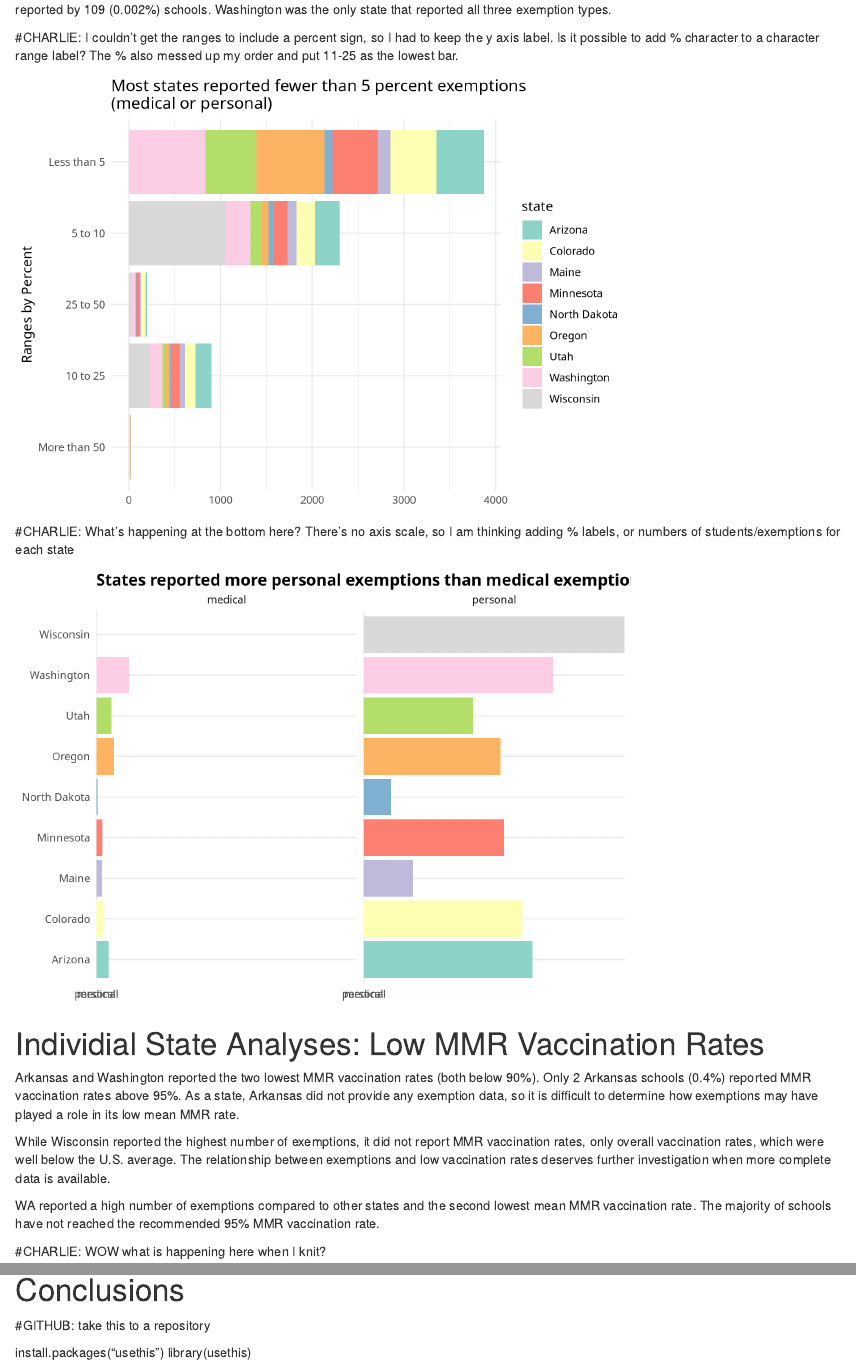
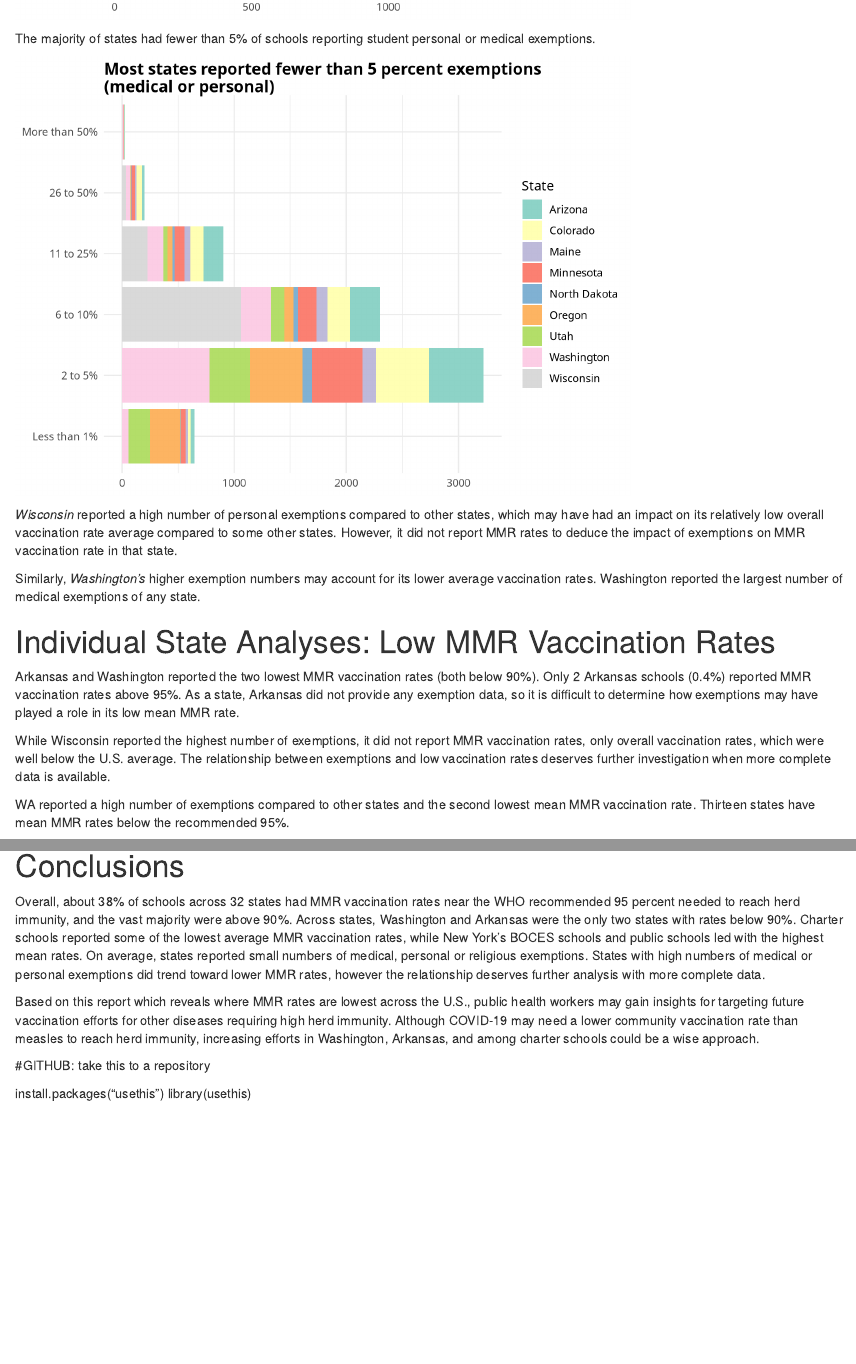
Before and after one commit to oabby1/R-reports, an R Markdown document (Measles Vax Rates in US schools.Rmd): the page in a window 1100 px wide, from 2020 px down before the commit and from 2240 px down after it, and a second part further down, joined at a grey line. Rendered offline with R 4.5, knitr and Pandoc, with nearby package versions; some code elsewhere in the file could not run offline.

Commit message:
I hope this is updated? still working on getting a clean knit (mapping)

````diff
--- a/Measles Vax Rates in US schools.Rmd
+++ b/Measles Vax Rates in US schools.Rmd
@@ -2,15 +2,17 @@
 title: "Who's Getting Vaccinated for Measles in U.S. Schools?"
 author: "*Abby Isaacson*"
 date: "3/22/2021"
-output: html_document
+output:
+  html_document:
+    df_print: kable
+    toc: TRUE
+
 ---
 
 ```{r setup, include=FALSE}
 knitr::opts_chunk$set(echo = FALSE,
                       message = FALSE,
                       warning = FALSE)
-                      #,
-                      #fig.width = 10)
 ```
 
 
@@ -91,4 +88,3 @@ school_types %>%
   theme_ai()
 ```
 
-##Distribution of schools enrollment
@@ -123 +123,0 @@ measles_clean_rates %>%
-       x = "Overall Vaccination Rate",
@@ -163,9 +167,8 @@ mean_mmr_by_state_type <- measles_clean_rates %>%
 #%>%
   #round(mean_mmr_rate, digits = 1)
 ```
-##Mean MMR Vaccination Rates, by state
 
-#CHARLIE: 1. when I calculated my mean_mmr_rate_US value (pulled, above), it rounded to 95. Is your 94 mean calculation within, below, perhaps not rounded? What is the $ accomplishing below? Aiming for the most accurate rate, and consistency throughout the report. 2. Is there an easy way to add % to the x axis, or do I need to go back to the dataframe and mutate a percent display variable? Or I could just unhide the x axis label. What is your recommendation?
+
 
 ```{r}
 ggplot(data = mean_mmr_state,
@@ -276,47 +281,71 @@ ggplot(data = mean_mmr_by_type_1,
 
 The most common type of exemption reported by schools was personal (6,312), followed by medical (1,003). Religious exemptions were only reported by 109 (0.002%) schools. Washington was the only state that reported all three exemption types.
 
-#CHARLIE: I couldn't get the ranges to include a percent sign, so I had to keep the y axis label. Is it possible to add % character to a character range label? The % also messed up my order and put 11-25 as the lowest bar.
+```{r}
+#ggplot(data = measles_exemptions,
+ #      mapping = aes(x = state,
+  #                   y = exemption_type,
+   #                  fill = state)) +
+  #geom_col(show.legend = FALSE) +
+  #facet_wrap(~exemption_type) +
+  #coord_flip() +
+  #scale_fill_brewer(palette = "Set3") +
+  #labs(title = "States reported more personal exemptions than medical exemptions",
+  #     x = "Type of Exemption",
+   #    y = "State") +
+  #theme_ai()
+
+measles_exemptions %>%
+  count(state, exemption_type) %>%
+  ggplot(aes(n, state, fill = exemption_type)) +
+  geom_col() +
+  labs(fill = "Exemption Type") +
+  #scale_fill_brewer(palette = "Set3") +
+  labs(title = "States reported more personal exemptions than medical",
+       x = "Type of Exemption",
+       y = "State") +
+  theme_ai()
+
+```
+The majority of states had fewer than 5% of schools reporting student personal or medical exemptions.
+
 ```{r}
 measles_exemptions %>%
   count(state, exempt_ranges) %>%
   drop_na(exempt_ranges) %>%
   mutate(exempt_ranges = fct_relevel(exempt_ranges, c("Less than 1", "2 to 5", "6 to 10", "11 to 25", "26 to 50", "More than 50"))) %>%
+  mutate(exempt_ranges = fct_recode(exempt_ranges,
+                                    "Less than 1%" = "Less than 1",
+                                    "2 to 5%" = "2 to 5",
+                                    "6 to 10%" = "6 to 10",
+                                    "11 to 25%" = "11 to 25",
+                                    "26 to 50%" = "26 to 50",
+                                    "More than 50%" = "More than 50")) %>%
   ggplot(aes(x = n,
          y = exempt_ranges,
          fill = state)) +
   geom_col(show.legend = TRUE) +
   scale_fill_brewer(palette = "Set3") +
+  labs(fill = "State") +
   labs(title = "Most states reported fewer than 5 percent exemptions\n(medical or personal)",
        x = "Number of Schools",
        y = "Ranges by Percent") +
-  theme_minimal(base_family = "Calibri") +
-  theme(axis.title.x = element_blank())
-```
-#CHARLIE:  What's happening at the bottom here? There's no axis scale, so I am thinking adding % labels, or numbers of students/exemptions for each state
-```{r}
-ggplot(data = measles_exemptions,
-       mapping = aes(x = state,
-                     y = exemption_type,
-                     fill = state)) +
-  geom_col(show.legend = FALSE) +
-  facet_wrap(~exemption_type) +
-  coord_flip() +
-  scale_fill_brewer(palette = "Set3") +
-  labs(title = "States reported more personal exemptions than medical exemptions",
-       x = "Type of Exemption",
-       y = "State") +
   theme_ai()
+
 ```
 
+*Wisconsin* reported a high number of personal exemptions compared to other states, which may have had an impact on its relatively low overall vaccination rate average compared to some other states. However, it did not report MMR rates to deduce the impact of exemptions on MMR vaccination rate in that state.
+
+Similarly, *Washington's* higher exemption numbers may account for its lower average vaccination rates. Washington reported the largest number of medical exemptions of any state.
 
 
-# Individial State Analyses: Low MMR Vaccination Rates
+# Individual State Analyses: Low MMR Vaccination Rates
 
 Arkansas and Washington reported the two lowest MMR vaccination rates (both below 90%). Only 2 Arkansas schools (0.4%) reported MMR vaccination rates above 95%.  As a state, Arkansas did not provide any exemption data, so it is difficult to determine how exemptions may have played a role in its low mean MMR rate.
 
 While Wisconsin reported the highest number of exemptions, it did not report MMR vaccination rates, only overall vaccination rates, which were well below the U.S. average. The relationship between exemptions and low vaccination rates deserves further investigation when more complete data is available.
 
-WA reported a high number of exemptions compared to other states and the second lowest mean MMR vaccination rate. The majority of schools have not reached the recommended 95% MMR vaccination rate.
+WA reported a high number of exemptions compared to other states and the second lowest mean MMR vaccination rate. Thirteen states have mean MMR rates below the recommended 95%.
 
-#CHARLIE: WOW what is happening here when I knit?
+
+```{r}
@@ -322,0 +357 @@ WA reported a high number of exemptions compared to other states and the second
+  arrange(mean_mmr_rate) %>%
@@ -323,8 +362,12 @@ WA reported a high number of exemptions compared to other states and the second
+    mean_mmr_rate = "Mean MMR Rate")
+```
+
 
 
 ```{r}
 clean_schools_mapping <- measles_clean_rates %>%
   drop_na(lat,lng) %>%
+  distinct() %>%
   mutate(lat_from_lng = lng,
          long_from_lat = lat) %>%
   st_as_sf(coords = c("lat_from_lng", "long_from_lat"), crs = 4326)
@@ -361,3 +410,6 @@ ggplot() +
+Overall, about 38% of schools across 32 states had MMR vaccination rates near the WHO recommended 95 percent needed to reach herd immunity, and the vast majority were above 90%. Across states, Washington and Arkansas were the only two states with rates below 90%.  Charter schools reported some of the lowest average MMR vaccination rates, while New York's BOCES schools and public schools led with the highest mean rates. On average, states reported small numbers of medical, personal or religious exemptions. States with high numbers of medical or personal exemptions did trend toward lower MMR rates, however the relationship deserves further analysis with more complete data.
+
+Based on this report which reveals where MMR rates are lowest across the U.S., public health workers may gain insights for targeting future vaccination efforts for other diseases requiring high herd immunity. Although COVID-19 may need a lower community vaccination rate than measles to reach herd immunity, increasing efforts in Washington, Arkansas, and among charter schools could be a wise approach.
 
 
 
--- a/Measles_playground.R
+++ b/Measles_playground.R
@@ -22,14 +26,28 @@ View(measles)
 
 #Take out negative rates, replace with NA
 measles_clean_rates <- measles %>%
+  select(state, name, type, enroll, mmr, overall, lng, lat) %>%
+  mutate(overall = ifelse(overall < 0, NA, overall)) %>%
+  mutate(mmr = ifelse(mmr < 0, NA, mmr)) %>%
+  distinct()
+
+#CHARLIE here is the new dataframe to use for rejoining lat/lng later (43,233 rows);
+#I took out negative mmr rates and replace w NA, took out lat/lng, removed duplicates
+measles_clean_rates_2 <- measles %>%
   select(state, name, type, enroll, mmr, overall) %>%
   mutate(overall = ifelse(overall < 0, NA, overall)) %>%
   mutate(mmr = ifelse(mmr < 0, NA, mmr)) %>%
   distinct()
 
+#CHARLIE HELP here: how to add lat/long back in to just these 43,233 rows? below gives me 64426. Then I'll rename as measles_clean_rates so it updates all my other analyses.
+measles_clean_rates_2 %>%
+  left_join(clean_schools_mapping)
+
+
+______
+
 #Not going to analyze by year: 484+1515(WI only) schools reported for 2018-19, 567 schools reported for 2017-18, 1567 null (NA).
 #The index ID assigned is not unique. Ignoring. Not interested by school.
-
 
 #there are 109 religious exemptions, but as character (TRUE) in the dataset, not numeric. cannot be summarized with other exemptions!!
 measles %>%
@@ -56,4 +74,8 @@ measles_exemptions <- measles %>%
      exemption_type == "xmed" ~ "medical",
      TRUE ~ exemption_type)) %>%
   mutate(exempt_ranges = case_when(
-    percent < 5 ~ "Less than 5",
+    percent < 1 ~ "Less than 1",
+    percent < 5 ~ "2 to 5",
+    percent < 10 ~ "6 to 10",
+    percent < 25 ~ "11 to 25",
+    percent < 50 ~ "26 to 50",
@@ -150,24 +169,42 @@ mean_overall_by_type <- measles_clean_rates %>%
 mean_mmr_by_type %>%
   left_join(mean_overall_by_type)
 
+#plot mean US rate vline and label: USE IN RMD
+ggplot(data = mean_mmr_state,
+       mapping = aes(x = mean_mmr_rate, y = state))+
+  geom_bar(stat = "identity") +
+  geom_vline(xintercept = mean(mean_mmr_state$mean_mmr_rate),
+             linetype = "dashed") +
+  annotate("text",
+           x = mean(mean_mmr_state$mean_mmr_rate) + 5,
+           y = nrow(mean_mmr_state) / 2,
+           colour = "black",
+           label = paste0("Mean Rate (", round(mean(mean_mmr_state$mean_mmr_rate)), ")"),
+           angle = 90)
+
+
 # Exemptions --------------------------------------------------------------
 
 
-#plot exemption ranges
+#plot exemption ranges: *USE IN RMD*
 measles_exemptions %>%
   count(state, exempt_ranges) %>%
   drop_na(exempt_ranges) %>%
+  mutate(exempt_ranges = fct_relevel(exempt_ranges, c("Less than 1", "2 to 5", "6 to 10", "11 to 25", "26 to 50", "More than 50"))) %>%
   ggplot(aes(x = n,
          y = exempt_ranges,
          fill = state)) +
   geom_col(show.legend = TRUE) +
   scale_fill_brewer(palette = "Set3") +
   labs(title = "Percent of Personal or Medical Vaccine Exemptions, by State",
-       x = "Number",
+       x = "Number of Schools",
        y = "Ranges by Percent") +
-  theme_classic()
+  theme_ai()
 
-#Percent of All Schools with personal Exemptions = 6312, medical 1003 (rel 109)
+
+#REORDER Y scale
+
+# All Schools with personal Exemptions = 6312, medical 1003 (rel 109, or 0.23%)
 
 measles_exemptions %>%
   count(exemption_type == "personal")
@@ -193,3 +230,13 @@ measles_exemptions %>%
 
 #Exemptions by State
 
+measles_exemptions %>%
+  group_by(state) %>%
+  count(state, exemption_type)
+
+#plot personal exemptions
+
+ggplot(data = measles_exemptions,
+       mapping = aes(x = state,
+                     y = exemption_type,
+                     fill = state)) +
@@ -196,12 +253,41 @@ measles_exemptions %>%
+mean_mmr_state %>%
+  arrange(mean_mmr_rate)
+
+# Look at rates in WA (no enrollment data)
+
+WA_clean_rates <- measles %>%
+  filter(state == "Washington") %>%
+  select(state, name, county, type, mmr, overall) %>%
+  mutate(mmr = ifelse(overall < 0, NA, overall)) %>%
+  mutate(mmr = ifelse(mmr < 0, NA, mmr)) %>%
+  distinct()
+
+#mmr rate by county
 
 
 
-
-#State analyses
-# Arrange state MMR rates from low to high
+WA_exempt <- measles_exemptions %>%
+  filter(state == "Washington")
 
 
-# visualizations extra ----------------------------------------------------
+# Rates in AR: Lowest MMR average. Arkansas isn't in the exemptions dataframe? No exemptions or overall rates.
+AR_clean_rates <- measles %>%
+  filter(state == "Arkansas") %>%
+  select(state, name, county, type, enroll, mmr) %>%
+  mutate(mmr = ifelse(mmr < 0, NA, mmr)) %>%
+  distinct()
+
+#histogram mmr rates
+AR_clean_rates %>%
+  ggplot(aes(x = mmr)) +
+  geom_histogram(bins = 100)
+
+AR_clean_rates %>%
+  ggplot(aes(x = enroll)) +
+  geom_histogram(bins = 100)
+
+
+# Visualizations extra ----------------------------------------------------
 
 ##Scatterplot of vax rate and enroll. Need to make new dataframe with exempt if wanted.
 
@@ -247,10 +333,14 @@ ggplot(data = mean_mmr_by_type_1,
   labs(title = "Average MMR Vaccination Rates by School Type",
        x = "School Type",
        y = "Average MMR Rate") +
-  theme_classic()
+  theme_ai()
 
 
-# States with Vaccination Rates below 90%
-#Arkansas isn't in the exemptions dataframe? Low rates and no exemptions?
+# Mapping clean schools
 
-# Washington
+counties_sf <- counties()
+
+clean_schools_mapping <- measles_clean_rates %>%
+  drop_na(lat,lng) %>%
+  mutate(lat_from_lng = lng,
+         long_from_lat = lat) %>%
@@ -256,0 +354 @@ ggplot(data = mean_mmr_by_type_1,
+         longitude = lat) %>%
@@ -256,0 +358,8 @@ ggplot(data = mean_mmr_by_type_1,
+  geom_sf()
+
+# Mapping schools with MMR rates < 95%
+
+clean_schools_mapping %>%
+  filter(mmr < 95) %>%
+  rename(latitude = lng,
+         longitude = lat) %>%
@@ -256,0 +369,15 @@ ggplot(data = mean_mmr_by_type_1,
+  geom_sf()
+
+# Map WA state schools < 95% MMR
+
+washington_sf <- states() %>%
+  filter(NAME == "Washington")
+
+wa_counties_sf <- counties_sf %>%
+  filter(STATEFP == 53)
+
+wa_schools <- clean_schools_mapping %>%
+  filter(mmr < 95) %>%
+  filter(state == "Washington") %>%
+  rename(latitude = lng,
+         longitude = lat) %>%
@@ -256,0 +389,14 @@ ggplot(data = mean_mmr_by_type_1,
+  geom_sf(data = wa_schools) +
+  geom_sf(data = washington_sf, alpha = 0) +
+  labs(title = "60% of WA schools had MMR vaccination rates below 95 percent",
+       x = "long",
+       y = "lat") +
+  theme_minimal() +
+  theme(axis.title = element_blank())
+
+wa_schools <- clean_schools_mapping %>%
+  filter(mmr < 95) %>%
+  filter(state == "Washington") %>%
+  distinct() %>%
+  rename(latitude = lng,
+         longitude = lat) %>%
@@ -256,0 +406,6 @@ ggplot(data = mean_mmr_by_type_1,
+  geom_sf(data = wa_schools) +
+  geom_sf(data = wa_counties_sf, alpha = 0) +
+  labs(title = "60% of WA schools had MMR vaccination rates below 95 percent",
+       family = "Calibri",
+       x = "long",
+       y = "lat") +
@@ -257,2 +417,21 @@ ggplot(data = mean_mmr_by_type_1,
+  geom_sf(data = wa_schools) +
+  geom_sf(data = wa_counties_sf, alpha = 0) +
+  labs(title = "60% of WA schools had MMR vaccination rates below 95 percent",
+       x = "long",
+       y = "lat") +
+  theme_ai()
+
+
 measles_clean_rates %>%
-  filter(state == "Washington")
+  filter(state == "Washington") %>%
+  filter(mmr < 95)
+
+1332/2203
+
+
+#Map AR few schools (7%) reported > 95% MMR
+ar_schools_yay <- clean_schools_mapping %>%
+  filter(mmr > 95) %>%
+  filter(state == "Arkansas") %>%
+  rename(latitude = lng,
+         longitude = lat) %>%
@@ -261,0 +444,13 @@ measles_clean_rates %>%
+  geom_sf(data = ar_schools_yay) +
+  geom_sf(data = arkansas_sf, alpha = 0) +
+  labs(title = "Only 2 Arkansas schools had MMR vaccination rates ABOVE 95 percent",
+       x = "long",
+       y = "lat") +
+  theme_ai()
+
+#AR schools below 95
+ar_schools_nay <- clean_schools_mapping %>%
+  filter(mmr < 95) %>%
+  filter(state == "Arkansas") %>%
+  rename(latitude = lng,
+         longitude = lat) %>%
@@ -262,3 +461,20 @@ measles_clean_rates %>%
+  geom_sf(data = ar_schools_nay) +
+  geom_sf(data = arkansas_sf, alpha = 0) +
+  labs(title = "99.6% of Arkansas schools had MMR vaccination rates below 95 percent",
+       x = "long",
+       y = "lat") +
+  theme_minimal() +
+  theme(axis.title = element_blank())
+
+arkansas_sf <- states() %>%
+  filter(NAME == "Arkansas")
+
+measles_clean_rates %>%
+  filter(state == "Arkansas") %>%
+  filter(mmr < 95)
+
+555/557
+2/557
 # Code for saving plots? --------------------------------------------------
 
 #install.packages("devtools")
@@ -270 +483,4 @@ ggsave(filename = "plots/avg-mmr-by-type.png",
-       units = "in")
+#ggsave(filename = "plots/avg-mmr-by-type.png",
+ #      height = 5,
+  #     width = 8,
+   #    units = "in")
````
Also changed, not shown: Measles-Vax-Rates-in-US-schools_files/figure-html/unnamed-chunk-13-1.png (added), Measles-Vax-Rates-in-US-schools_files/figure-html/unnamed-chunk-14-1.png (added), Measles-Vax-Rates-in-US-schools_files/figure-html/unnamed-chunk-15-1.png (added), Measles-Vax-Rates-in-US-schools_files/figure-html/unnamed-chunk-16-1.png (added), Measles-Vax-Rates-in-US-schools_files/figure-html/unnamed-chunk-19-1.png (added), Measles-Vax-Rates-in-US-schools_files/figure-html/unnamed-chunk-20-1.png (added), Measles-Vax-Rates-in-US-schools_files/figure-html/unnamed-chunk-21-1.png (added), Measles-Vax-Rates-in-US-schools_files/figure-html/unnamed-chunk-22-1.png (added), Measles-Vax-Rates-in-US-schools_files/figure-html/unnamed-chunk-23-1.png (added), Measles-Vax-Rates-in-US-schools_files/figure-html/unnamed-chunk-24-1.png (added), Measles-Vax-Rates-in-US-schools_files/figure-html/unnamed-chunk-5-1.png (added), Measles-Vax-Rates-in-US-schools_files/figure-html/unnamed-chunk-6-1.png (added), Measles-Vax-Rates-in-US-schools_files/figure-html/unnamed-chunk-7-1.png (added), Measles-Vax-Rates-in-US-schools_files/figure-html/unnamed-chunk-8-1.png (added), 4 more files, 2 other files.
